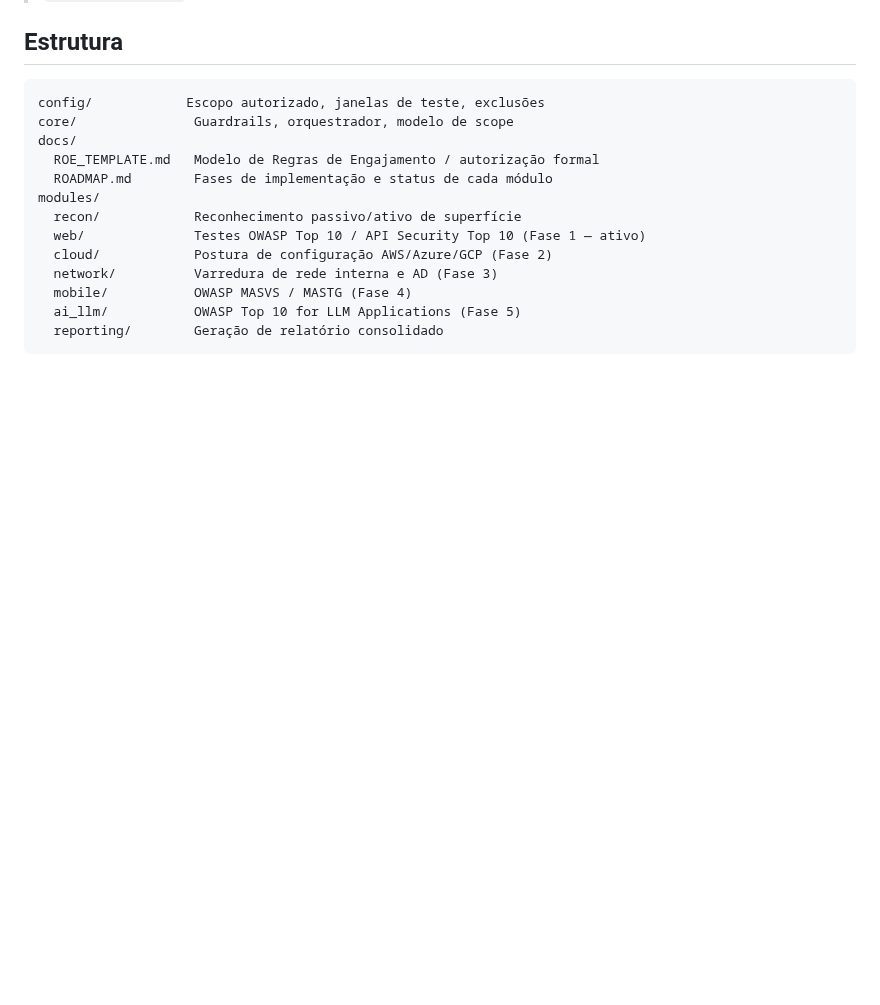
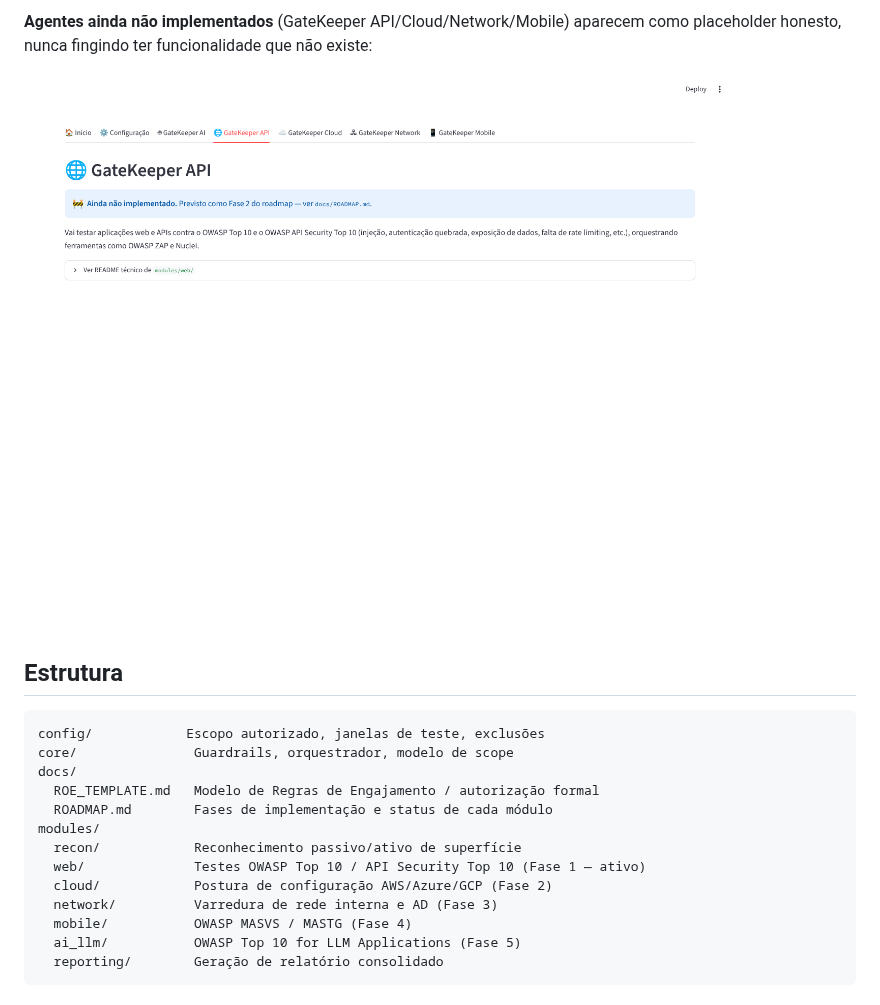
Before and after one commit to scastanho78/gatekeeper, a Markdown page: README.md, the part around one of its changes. Rendered like a GitHub page; pictures changed too: docs/screenshots/gatekeeper-api-placeholder.png (added); blank space fills up the shorter version.

```diff
--- a/README.md
+++ b/README.md
@@ -19,3 +34,6 @@ consultorias externas. Mantida pelo CISO da empresa.
+**Agentes ainda não implementados** (GateKeeper API/Cloud/Network/Mobile) aparecem como placeholder honesto, nunca fingindo ter funcionalidade que não existe:
+
+![Placeholder do GateKeeper API](docs/screenshots/gatekeeper-api-placeholder.png)
 
 ## Estrutura
 
```
Also changed, not shown: other parts of README.md (+15 -0 lines), docs/screenshots/configuracao.png (added), docs/screenshots/gatekeeper-ai.png (added), docs/screenshots/inicio.png (added).
